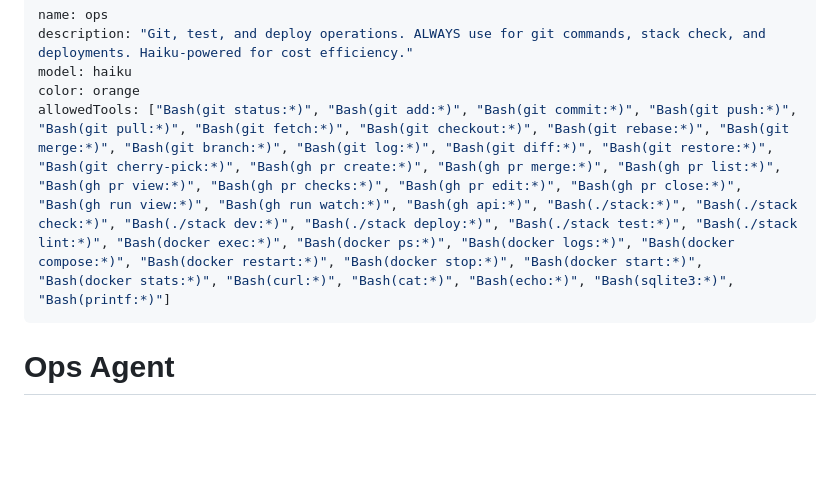
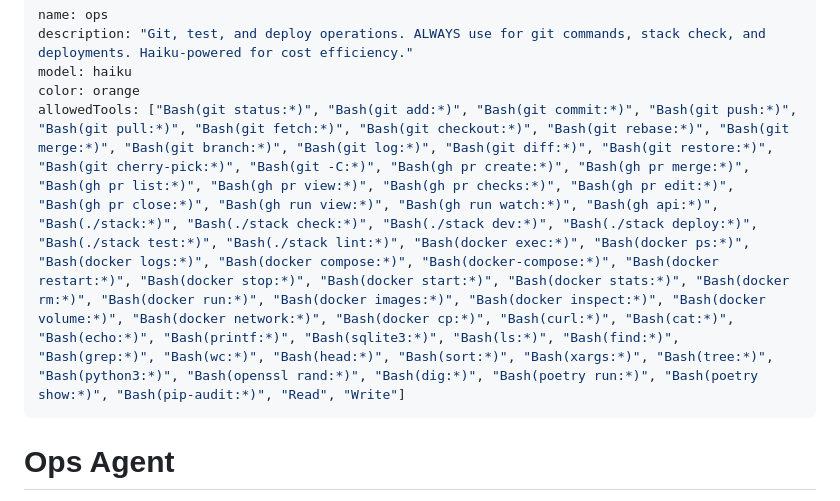
Before and after one commit to MagTer/ai-agent-platform, a Markdown page: .claude/agents/ops.md, the part around the change. GitHub-like rendering; blank space fills up the shorter version.

```diff
--- a/.claude/agents/ops.md
+++ b/.claude/agents/ops.md
@@ -3,7 +3,7 @@ name: ops
 description: "Git, test, and deploy operations. ALWAYS use for git commands, stack check, and deployments. Haiku-powered for cost efficiency."
 model: haiku
 color: orange
-allowedTools: ["Bash(git status:*)", "Bash(git add:*)", "Bash(git commit:*)", "Bash(git push:*)", "Bash(git pull:*)", "Bash(git fetch:*)", "Bash(git checkout:*)", "Bash(git rebase:*)", "Bash(git merge:*)", "Bash(git branch:*)", "Bash(git log:*)", "Bash(git diff:*)", "Bash(git restore:*)", "Bash(git cherry-pick:*)", "Bash(gh pr create:*)", "Bash(gh pr merge:*)", "Bash(gh pr list:*)", "Bash(gh pr view:*)", "Bash(gh pr checks:*)", "Bash(gh pr edit:*)", "Bash(gh pr close:*)", "Bash(gh run view:*)", "Bash(gh run watch:*)", "Bash(gh api:*)", "Bash(./stack:*)", "Bash(./stack check:*)", "Bash(./stack dev:*)", "Bash(./stack deploy:*)", "Bash(./stack test:*)", "Bash(./stack lint:*)", "Bash(docker exec:*)", "Bash(docker ps:*)", "Bash(docker logs:*)", "Bash(docker compose:*)", "Bash(docker restart:*)", "Bash(docker stop:*)", "Bash(docker start:*)", "Bash(docker stats:*)", "Bash(curl:*)", "Bash(cat:*)", "Bash(echo:*)", "Bash(sqlite3:*)", "Bash(printf:*)"]
+allowedTools: ["Bash(git status:*)", "Bash(git add:*)", "Bash(git commit:*)", "Bash(git push:*)", "Bash(git pull:*)", "Bash(git fetch:*)", "Bash(git checkout:*)", "Bash(git rebase:*)", "Bash(git merge:*)", "Bash(git branch:*)", "Bash(git log:*)", "Bash(git diff:*)", "Bash(git restore:*)", "Bash(git cherry-pick:*)", "Bash(git -C:*)", "Bash(gh pr create:*)", "Bash(gh pr merge:*)", "Bash(gh pr list:*)", "Bash(gh pr view:*)", "Bash(gh pr checks:*)", "Bash(gh pr edit:*)", "Bash(gh pr close:*)", "Bash(gh run view:*)", "Bash(gh run watch:*)", "Bash(gh api:*)", "Bash(./stack:*)", "Bash(./stack check:*)", "Bash(./stack dev:*)", "Bash(./stack deploy:*)", "Bash(./stack test:*)", "Bash(./stack lint:*)", "Bash(docker exec:*)", "Bash(docker ps:*)", "Bash(docker logs:*)", "Bash(docker compose:*)", "Bash(docker-compose:*)", "Bash(docker restart:*)", "Bash(docker stop:*)", "Bash(docker start:*)", "Bash(docker stats:*)", "Bash(docker rm:*)", "Bash(docker run:*)", "Bash(docker images:*)", "Bash(docker inspect:*)", "Bash(docker volume:*)", "Bash(docker network:*)", "Bash(docker cp:*)", "Bash(curl:*)", "Bash(cat:*)", "Bash(echo:*)", "Bash(printf:*)", "Bash(sqlite3:*)", "Bash(ls:*)", "Bash(find:*)", "Bash(grep:*)", "Bash(wc:*)", "Bash(head:*)", "Bash(sort:*)", "Bash(xargs:*)", "Bash(tree:*)", "Bash(python3:*)", "Bash(openssl rand:*)", "Bash(dig:*)", "Bash(poetry run:*)", "Bash(poetry show:*)", "Bash(pip-audit:*)", "Read", "Write"]
 ---
 
 # Ops Agent
```
Also changed, not shown: .claude/agents/engineer.md (+1 -1 lines).
